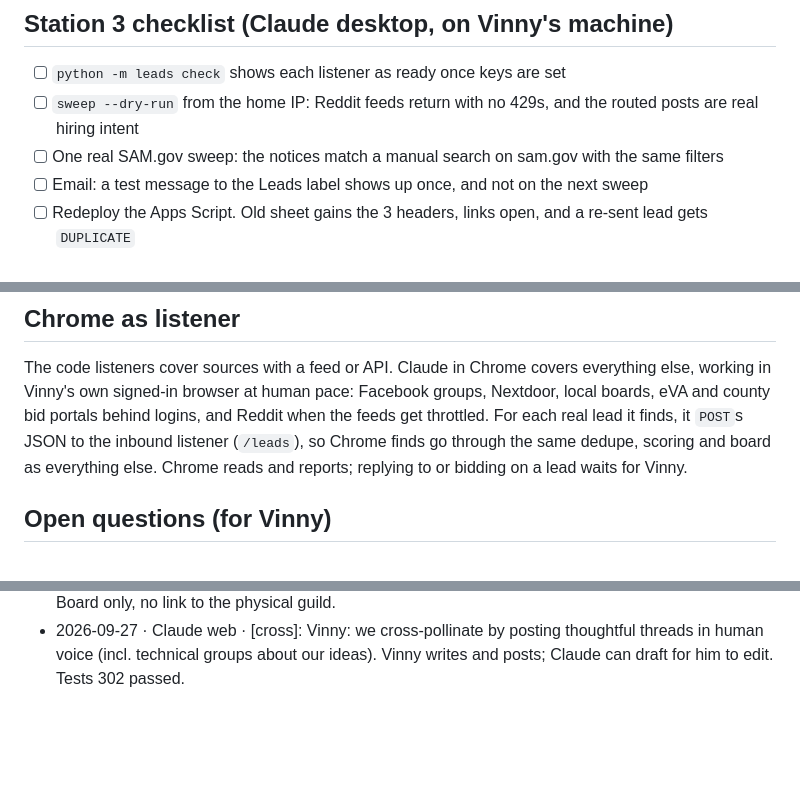
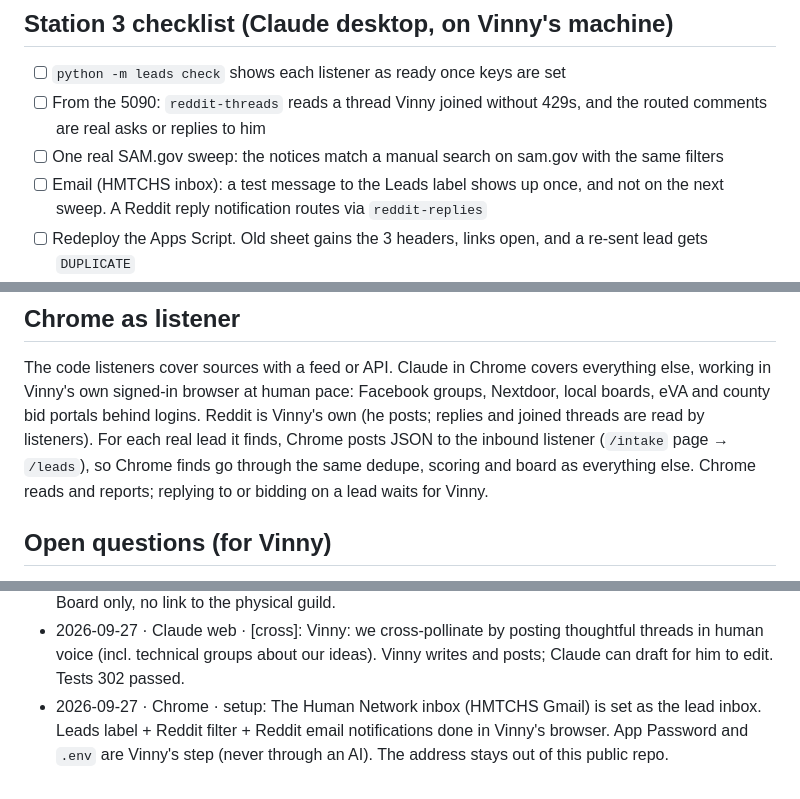
Before and after one commit to VincentLaRocca/bot-factory, a Markdown page: pipeline/lead-system/spec.md, 3 parts joined by grey strips. Rendered like a GitHub page; blank space fills up the shorter version.

Commit message:
Card: Human Network inbox set up via Chrome; refresh Reddit checklist items
Co-Authored-By: Claude Opus 5.5 <noreply@anthropic.com>
Claude-Session: https://claude.ai/code/session_01JM6ZzRTZ1L9YhGTCexCC5t

```diff
--- a/pipeline/lead-system/spec.md
+++ b/pipeline/lead-system/spec.md
@@ -45,9 +45,9 @@ for a human to triage.
 ## Station 3 checklist (Claude desktop, on Vinny's machine)
 
 - [ ] `python -m leads check` shows each listener as ready once keys are set
-- [ ] `sweep --dry-run` from the home IP: Reddit feeds return with no 429s, and the routed posts are real hiring intent
+- [ ] From the 5090: `reddit-threads` reads a thread Vinny joined without 429s, and the routed comments are real asks or replies to him
 - [ ] One real SAM.gov sweep: the notices match a manual search on sam.gov with the same filters
-- [ ] Email: a test message to the Leads label shows up once, and not on the next sweep
+- [ ] Email (HMTCHS inbox): a test message to the Leads label shows up once, and not on the next sweep. A Reddit reply notification routes via `reddit-replies`
 - [ ] Redeploy the Apps Script. Old sheet gains the 3 headers, links open, and a re-sent lead gets `DUPLICATE`
 - [ ] `curl` a form lead and a fake Twilio SMS to `serve`. Both land on the board, and a HIGH lead pings Slack
 
@@ -69,8 +69,9 @@ and a Breaker pass.
 The code listeners cover sources with a feed or API. Claude in Chrome covers
 everything else, working in Vinny's own signed-in browser at human pace:
 Facebook groups, Nextdoor, local boards, eVA and county bid portals behind
-logins, and Reddit when the feeds get throttled. For each real lead it
-finds, it `POST`s JSON to the inbound listener (`/leads`), so Chrome finds go
+logins. Reddit is Vinny's own (he posts; replies and joined threads are
+read by listeners). For each real lead it finds, Chrome posts JSON to the
+inbound listener (`/intake` page → `/leads`), so Chrome finds go
 through the same dedupe, scoring and board as everything else. Chrome reads
 and reports; replying to or bidding on a lead waits for Vinny.
 
@@ -100,3 +101,4 @@ Conventions: pipeline/README.md. Station name on every entry; `[cross]` marks a
 - 2026-09-27 · Claude Code · [architect]: Vinny: "if I join a thread it should interrogate that thread." Built `reddit_threads` listener: follows his comments and posts, and reads each whole thread (post plus all comments), producing thread facts (asks, $ amounts, replies to you) plus a lead per new comment. Re-checks for 7 days. Runs on the 5090 (needs REDDIT_USERNAME).
 - 2026-09-27 · Claude Code · [architect] [cross]: Vinny: "we recruit through groups we own." `owned-groups` watches every thread in OWNED_SUBREDDITS with recruiting rules, tagged `recruit`. Board only, no link to the physical guild.
 - 2026-09-27 · Claude web · [cross]: Vinny: we cross-pollinate by posting thoughtful threads in human voice (incl. technical groups about our ideas). Vinny writes and posts; Claude can draft for him to edit. Tests 302 passed.
+- 2026-09-27 · Chrome · setup: The Human Network inbox (HMTCHS Gmail) is set as the lead inbox. Leads label + Reddit filter + Reddit email notifications done in Vinny's browser. App Password and `.env` are Vinny's step (never through an AI). The address stays out of this public repo.
```
